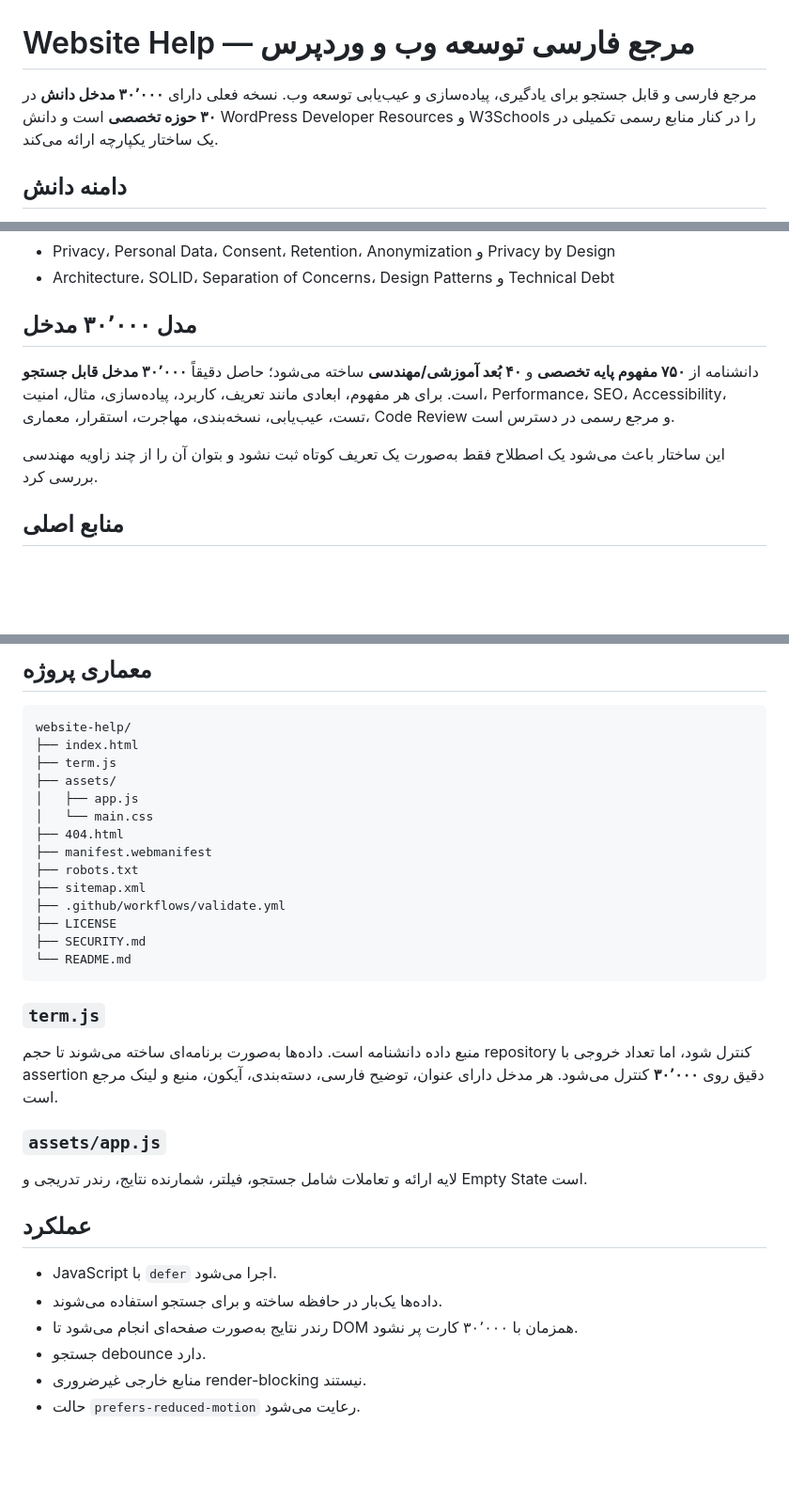
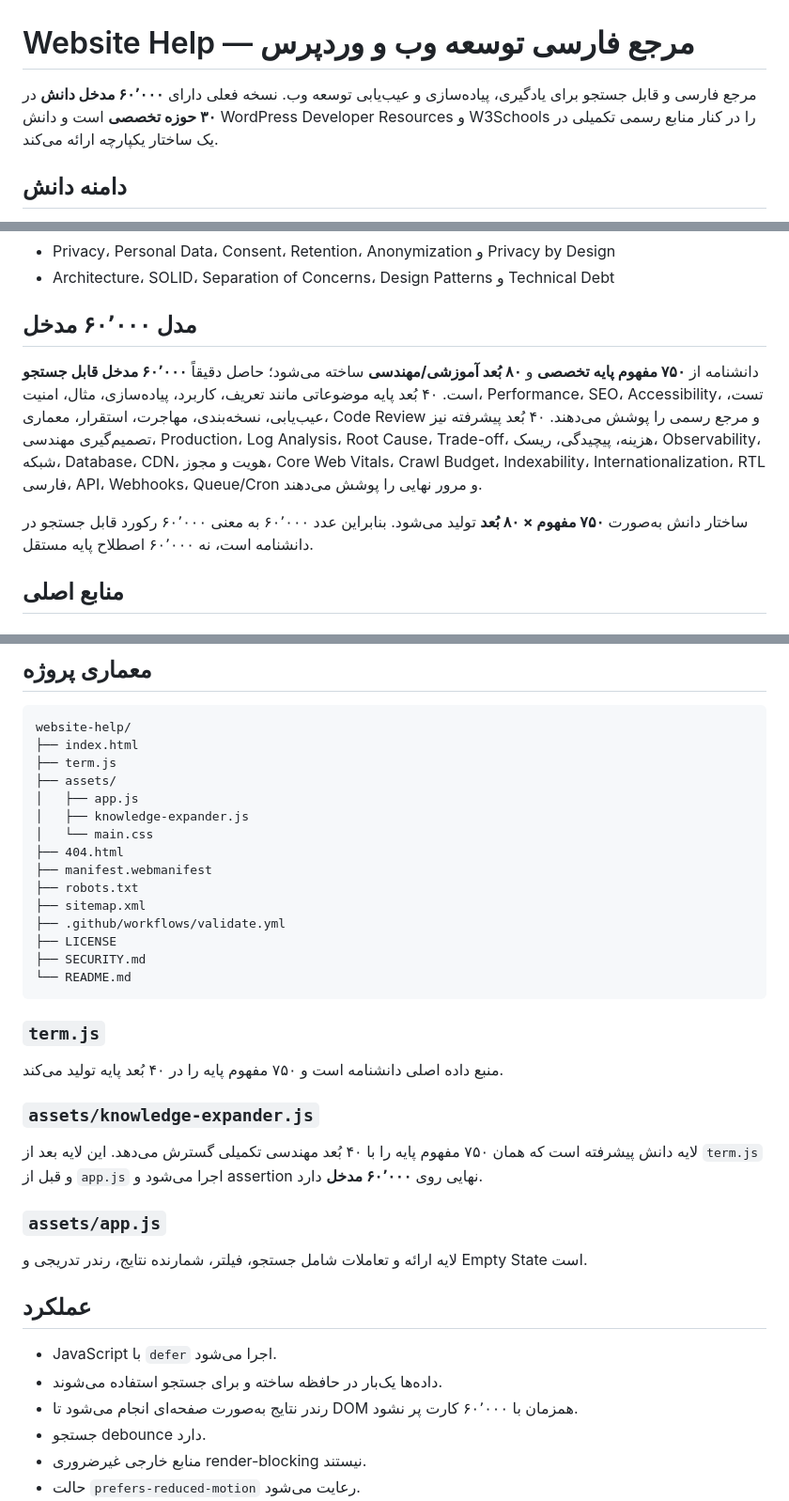
Before and after one commit to mraliarman/website-help, a Markdown page: README.md, 3 parts joined by grey strips. Shown at 94% size. Rendered like a GitHub page; blank space fills up the shorter version.

Commit message:
docs: update knowledge base to 60000

```diff
--- a/README.md
+++ b/README.md
@@ -1,6 +1,6 @@
 # Website Help — مرجع فارسی توسعه وب و وردپرس
 
-مرجع فارسی و قابل جستجو برای یادگیری، پیاده‌سازی و عیب‌یابی توسعه وب. نسخه فعلی دارای **۳۰٬۰۰۰ مدخل دانش** در **۳۰ حوزه تخصصی** است و دانش WordPress Developer Resources و W3Schools را در کنار منابع رسمی تکمیلی در یک ساختار یکپارچه ارائه می‌کند.
+مرجع فارسی و قابل جستجو برای یادگیری، پیاده‌سازی و عیب‌یابی توسعه وب. نسخه فعلی دارای **۶۰٬۰۰۰ مدخل دانش** در **۳۰ حوزه تخصصی** است و دانش WordPress Developer Resources و W3Schools را در کنار منابع رسمی تکمیلی در یک ساختار یکپارچه ارائه می‌کند.
 
 ## دامنه دانش
 
@@ -35,11 +35,11 @@
 - Privacy، Personal Data، Consent، Retention، Anonymization و Privacy by Design
 - Architecture، SOLID، Separation of Concerns، Design Patterns و Technical Debt
 
-## مدل ۳۰٬۰۰۰ مدخل
+## مدل ۶۰٬۰۰۰ مدخل
 
-دانشنامه از **۷۵۰ مفهوم پایه تخصصی** و **۴۰ بُعد آموزشی/مهندسی** ساخته می‌شود؛ حاصل دقیقاً **۳۰٬۰۰۰ مدخل قابل جستجو** است. برای هر مفهوم، ابعادی مانند تعریف، کاربرد، پیاده‌سازی، مثال، امنیت، Performance، SEO، Accessibility، تست، عیب‌یابی، نسخه‌بندی، مهاجرت، استقرار، معماری، Code Review و مرجع رسمی در دسترس است.
+دانشنامه از **۷۵۰ مفهوم پایه تخصصی** و **۸۰ بُعد آموزشی/مهندسی** ساخته می‌شود؛ حاصل دقیقاً **۶۰٬۰۰۰ مدخل قابل جستجو** است. ۴۰ بُعد پایه موضوعاتی مانند تعریف، کاربرد، پیاده‌سازی، مثال، امنیت، Performance، SEO، Accessibility، تست، عیب‌یابی، نسخه‌بندی، مهاجرت، استقرار، معماری، Code Review و مرجع رسمی را پوشش می‌دهند. ۴۰ بُعد پیشرفته نیز تصمیم‌گیری مهندسی، Production، Log Analysis، Root Cause، Trade-off، هزینه، پیچیدگی، ریسک، Observability، شبکه، Database، CDN، هویت و مجوز، Core Web Vitals، Crawl Budget، Indexability، Internationalization، RTL فارسی، API، Webhooks، Queue/Cron و مرور نهایی را پوشش می‌دهند.
 
-این ساختار باعث می‌شود یک اصطلاح فقط به‌صورت یک تعریف کوتاه ثبت نشود و بتوان آن را از چند زاویه مهندسی بررسی کرد.
+ساختار دانش به‌صورت **۷۵۰ مفهوم × ۸۰ بُعد** تولید می‌شود. بنابراین عدد ۶۰٬۰۰۰ به معنی ۶۰٬۰۰۰ رکورد قابل جستجو در دانشنامه است، نه ۶۰٬۰۰۰ اصطلاح پایه مستقل.
 
 ## منابع اصلی
 
@@ -83,6 +83,7 @@ website-help/
 ├── term.js
 ├── assets/
 │   ├── app.js
+│   ├── knowledge-expander.js
 │   └── main.css
 ├── 404.html
 ├── manifest.webmanifest
@@ -96,7 +97,11 @@ website-help/
 
 ### `term.js`
 
-منبع داده دانشنامه است. داده‌ها به‌صورت برنامه‌ای ساخته می‌شوند تا حجم repository کنترل شود، اما تعداد خروجی با assertion دقیق روی **۳۰٬۰۰۰** کنترل می‌شود. هر مدخل دارای عنوان، توضیح فارسی، دسته‌بندی، آیکون، منبع و لینک مرجع است.
+منبع داده اصلی دانشنامه است و ۷۵۰ مفهوم پایه را در ۴۰ بُعد پایه تولید می‌کند.
+
+### `assets/knowledge-expander.js`
+
+لایه دانش پیشرفته است که همان ۷۵۰ مفهوم پایه را با ۴۰ بُعد مهندسی تکمیلی گسترش می‌دهد. این لایه بعد از `term.js` و قبل از `app.js` اجرا می‌شود و assertion نهایی روی **۶۰٬۰۰۰ مدخل** دارد.
 
 ### `assets/app.js`
 
@@ -106,7 +111,7 @@ website-help/
 
 - JavaScript با `defer` اجرا می‌شود.
 - داده‌ها یک‌بار در حافظه ساخته و برای جستجو استفاده می‌شوند.
-- رندر نتایج به‌صورت صفحه‌ای انجام می‌شود تا DOM همزمان با ۳۰٬۰۰۰ کارت پر نشود.
+- رندر نتایج به‌صورت صفحه‌ای انجام می‌شود تا DOM همزمان با ۶۰٬۰۰۰ کارت پر نشود.
 - جستجو debounce دارد.
 - منابع خارجی غیرضروری render-blocking نیستند.
 - حالت `prefers-reduced-motion` رعایت می‌شود.
```
